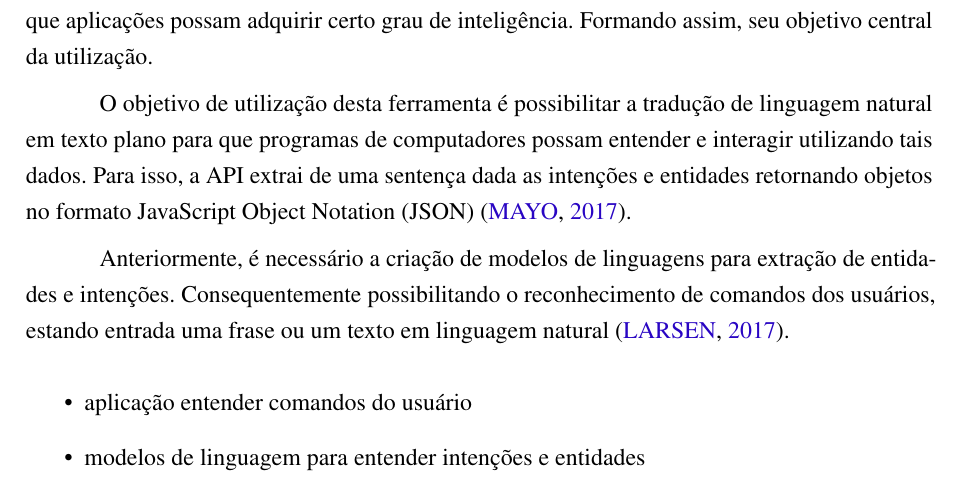
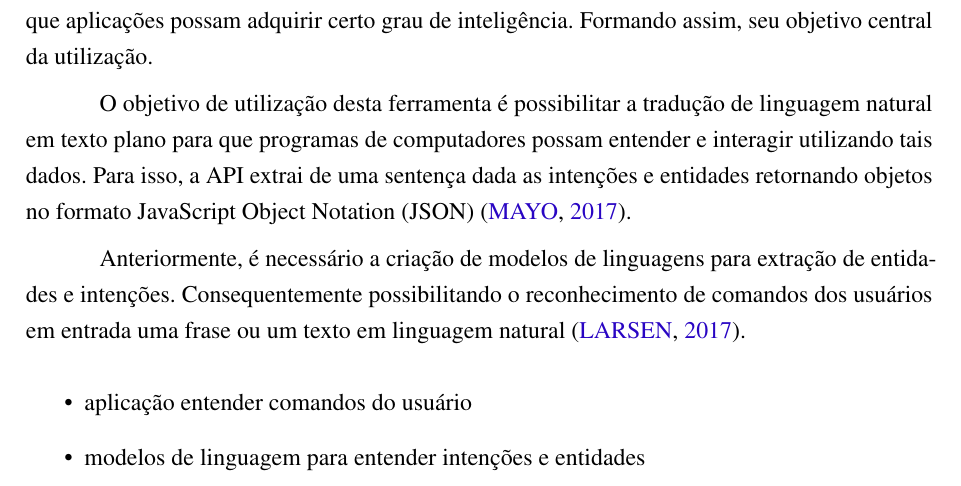
Before and after one commit to nitaicharan/TCC, a LaTeX thesis (Modelo AbnTex2/TCC.tex, which reads Modelo AbnTex2/textuais/capitulo2/luis.tex): part of page 21 of 23, cut so that both start at the same text. Compiled offline with pdfLaTeX.

Commit message:
Update segunda 27 maio 2019, 23:29:53

```diff
--- a/Modelo AbnTex2/textuais/capitulo2/luis.tex
+++ b/Modelo AbnTex2/textuais/capitulo2/luis.tex
@@ -2,4 +2,4 @@ Language Understanding Intelligent Service (LUIS) é uma suite de \textit{softwa
 
 O objetivo de utilização desta ferramenta é possibilitar a tradução de linguagem natural em texto plano para que programas de computadores possam entender e interagir utilizando tais dados. Para isso, a API extrai de uma sentença dada as intenções e entidades retornando objetos no formato JavaScript Object Notation (JSON) \cite{Mayo:2017}.
 
-Anteriormente, é necessário a criação de modelos de linguagens para extração de entidades e intenções. Consequentemente possibilitando o reconhecimento de comandos dos usuários, estando entrada uma frase ou um texto em linguagem natural \cite{Larsen:2017}.
+Anteriormente, é necessário a criação de modelos de linguagens para extração de entidades e intenções. Consequentemente possibilitando o reconhecimento de comandos dos usuários em entrada uma frase ou um texto em linguagem natural \cite{Larsen:2017}.
```
Also changed, not shown: Modelo AbnTex2/TCC.pdf, 2 other files.
